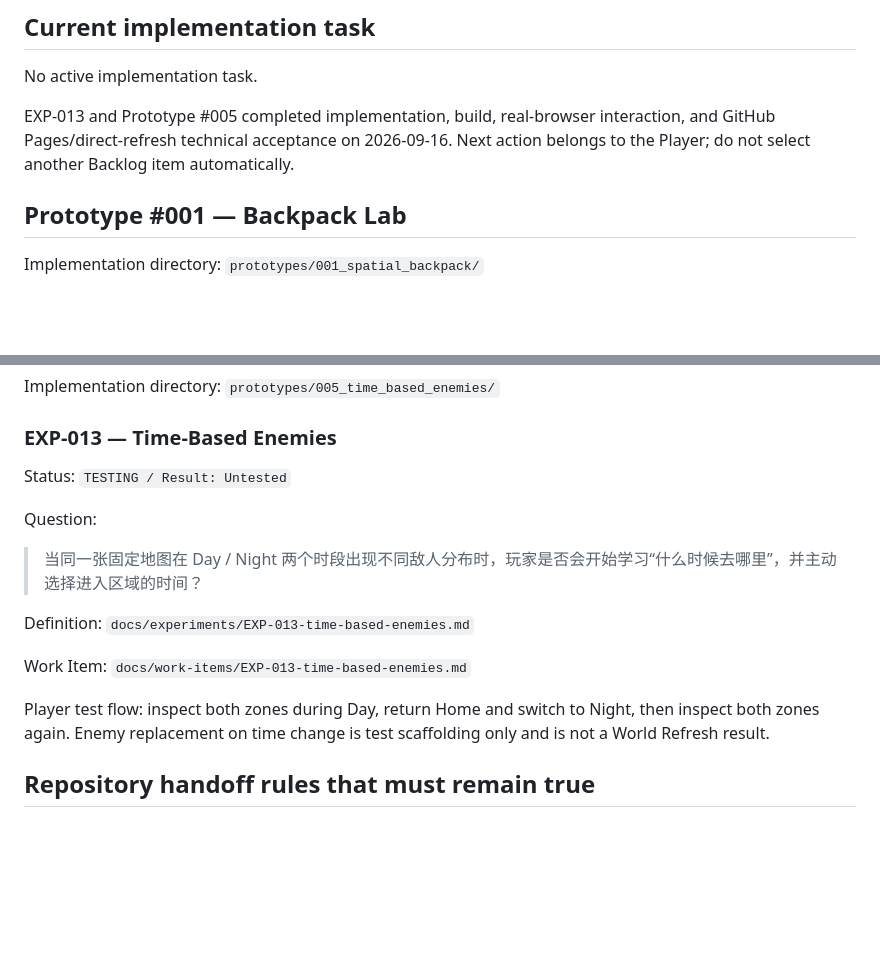
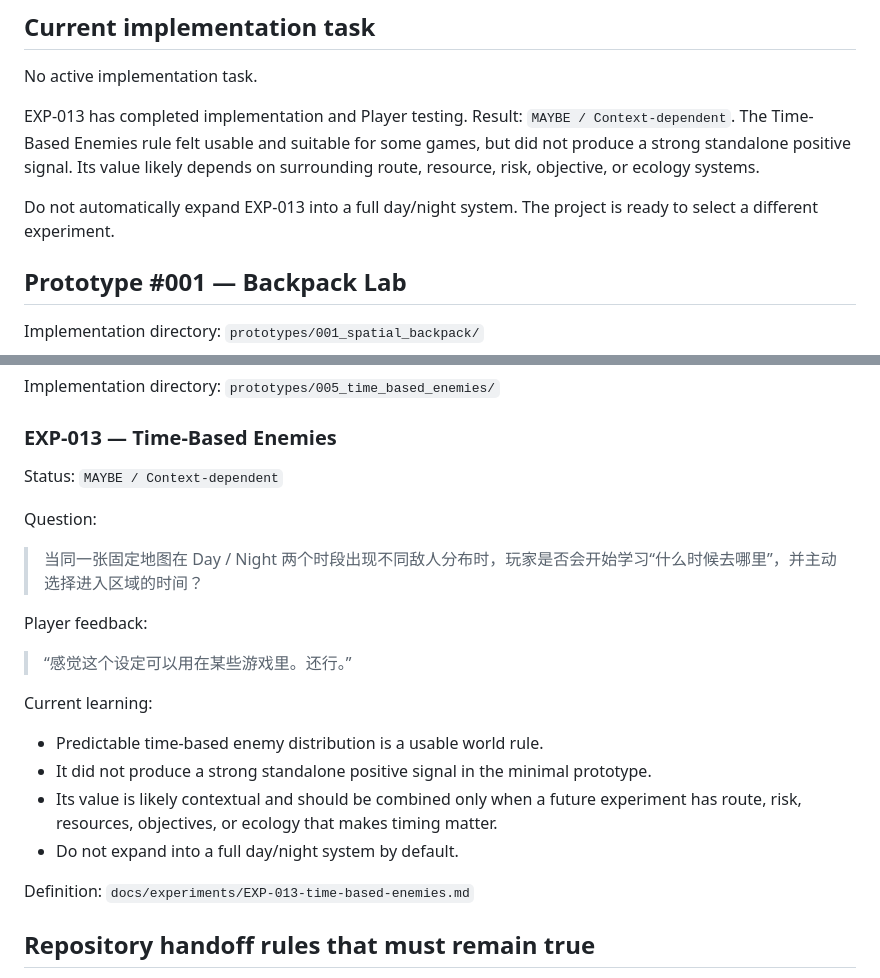
Before and after one commit to Junli-Huang/game-prototype-lab, a Markdown page: docs/project-state.md, 2 parts joined by grey strips. GitHub-like rendering; blank space fills up the shorter version.

Commit message:
Update project state for EXP-013 result

```diff
--- a/docs/project-state.md
+++ b/docs/project-state.md
@@ -21,7 +21,9 @@ Before implementation, also read `docs/asset-handoff.md`, any experiment-specifi
 
 No active implementation task.
 
-EXP-013 and Prototype #005 completed implementation, build, real-browser interaction, and GitHub Pages/direct-refresh technical acceptance on 2026-09-16. Next action belongs to the Player; do not select another Backlog item automatically.
+EXP-013 has completed implementation and Player testing. Result: `MAYBE / Context-dependent`. The Time-Based Enemies rule felt usable and suitable for some games, but did not produce a strong standalone positive signal. Its value likely depends on surrounding route, resource, risk, objective, or ecology systems.
+
+Do not automatically expand EXP-013 into a full day/night system. The project is ready to select a different experiment.
 
 ## Prototype #001 — Backpack Lab
 
@@ -107,18 +109,22 @@ Implementation directory:
 
 ### EXP-013 — Time-Based Enemies
 
-Status: `TESTING / Result: Untested`
+Status: `MAYBE / Context-dependent`
 
 Question:
 > 当同一张固定地图在 Day / Night 两个时段出现不同敌人分布时，玩家是否会开始学习“什么时候去哪里”，并主动选择进入区域的时间？
 
+Player feedback:
+> “感觉这个设定可以用在某些游戏里。还行。”
+
+Current learning:
+- Predictable time-based enemy distribution is a usable world rule.
+- It did not produce a strong standalone positive signal in the minimal prototype.
+- Its value is likely contextual and should be combined only when a future experiment has route, risk, resources, objectives, or ecology that makes timing matter.
+- Do not expand into a full day/night system by default.
+
 Definition:
 `docs/experiments/EXP-013-time-based-enemies.md`
-
-Work Item:
-`docs/work-items/EXP-013-time-based-enemies.md`
-
-Player test flow: inspect both zones during Day, return Home and switch to Night, then inspect both zones again. Enemy replacement on time change is test scaffolding only and is not a World Refresh result.
 
 ## Repository handoff rules that must remain true
 
```
